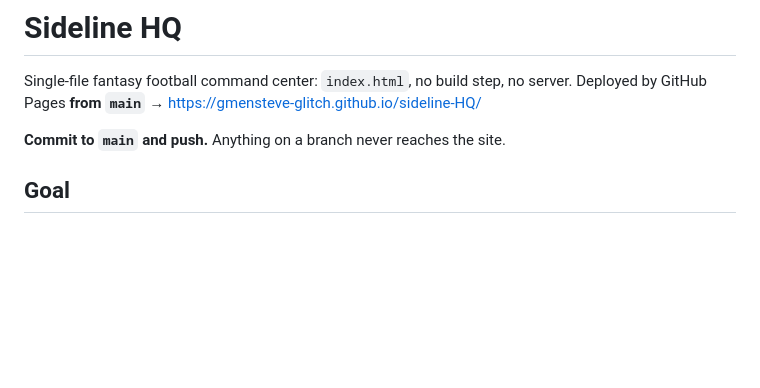
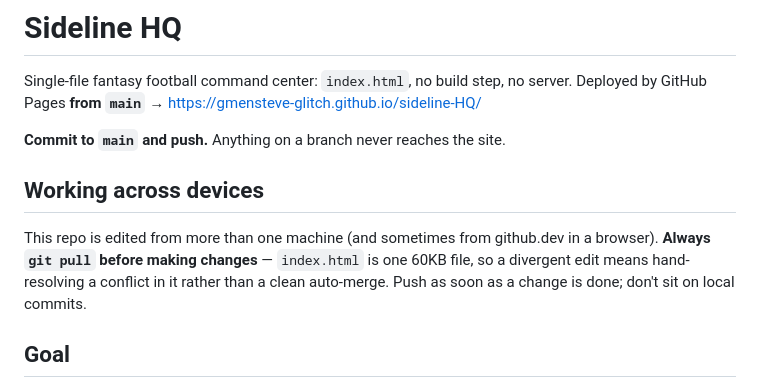
Before and after one commit to gmensteve-glitch/sideline-HQ, a Markdown page: CLAUDE.md, the part around the change. Drawn GitHub-style; blank space fills up the shorter version.

Commit message:
Note the multi-device workflow: pull before editing
index.html is a single 60KB file, so concurrent edits from another machine or
from github.dev do not auto-merge cleanly. Pull first, push promptly.

Co-Authored-By: Claude Opus 5 (1M context) <noreply@anthropic.com>

```diff
--- a/CLAUDE.md
+++ b/CLAUDE.md
@@ -4,6 +4,13 @@ Single-file fantasy football command center: `index.html`, no build step, no
 server. Deployed by GitHub Pages **from `main`** → https://gmensteve-glitch.github.io/sideline-HQ/
 
 **Commit to `main` and push.** Anything on a branch never reaches the site.
+
+## Working across devices
+
+This repo is edited from more than one machine (and sometimes from github.dev
+in a browser). **Always `git pull` before making changes** — `index.html` is one
+60KB file, so a divergent edit means hand-resolving a conflict in it rather than
+a clean auto-merge. Push as soon as a change is done; don't sit on local commits.
 
 ## Goal
 
```
